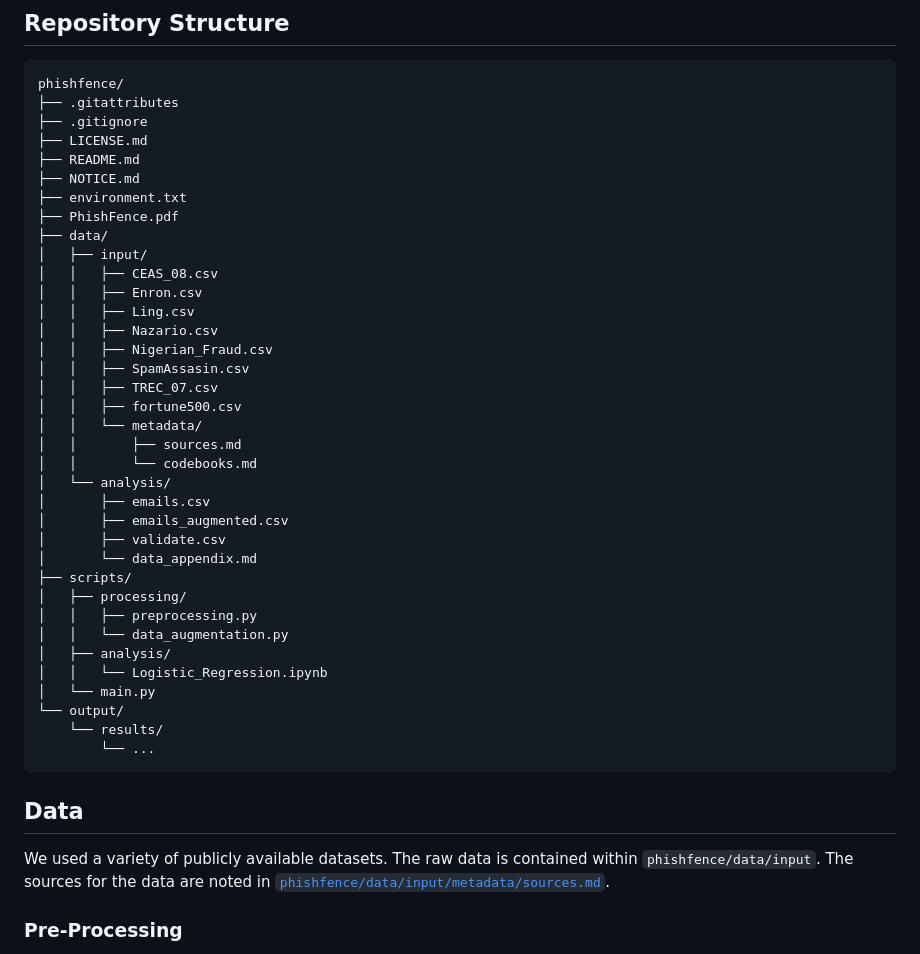
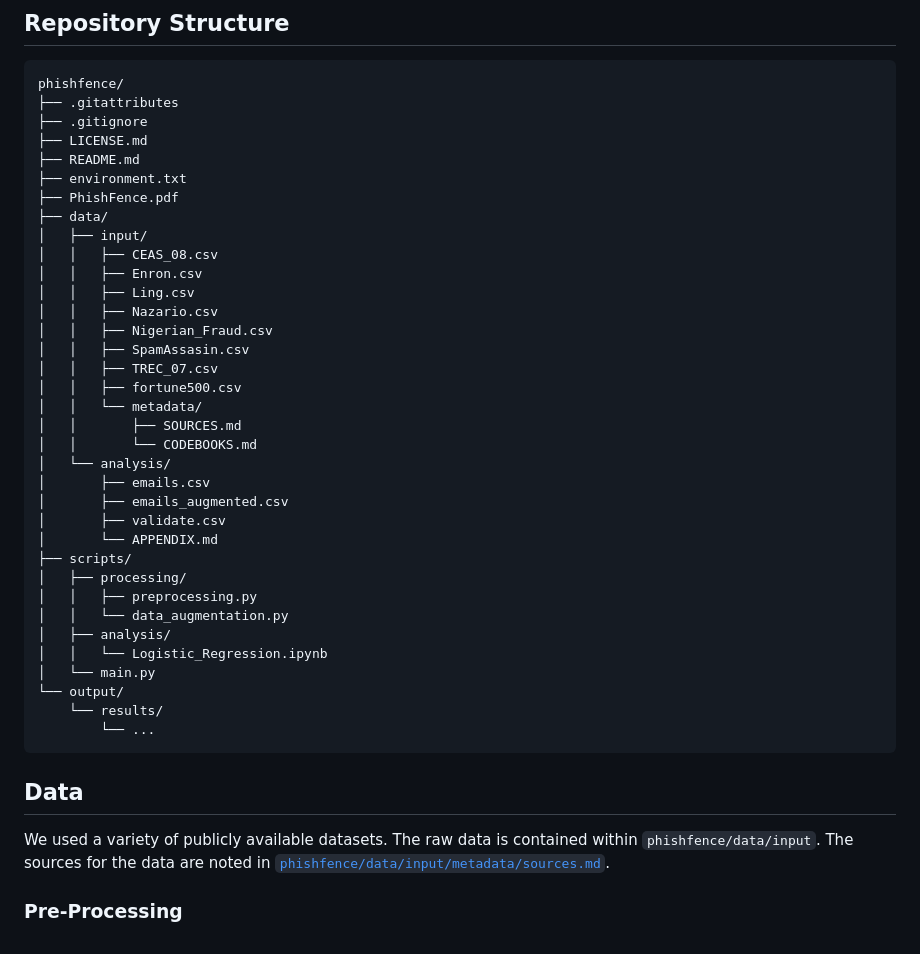
Before and after one commit to thomasha1310/rise-phishing-detection, a Markdown page: README.md, the part around the change printed below. GitHub-like rendering.

```diff
--- a/README.md
+++ b/README.md
@@ -11,7 +11,6 @@ phishfence/
 ├── .gitignore
 ├── LICENSE.md
 ├── README.md
-├── NOTICE.md
 ├── environment.txt
 ├── PhishFence.pdf
 ├── data/
@@ -25,13 +24,13 @@ phishfence/
 │   │   ├── TREC_07.csv
 │   │   ├── fortune500.csv
 │   │   └── metadata/
-│   │       ├── sources.md
-│   │       └── codebooks.md
+│   │       ├── SOURCES.md
+│   │       └── CODEBOOKS.md
 │   └── analysis/
 │       ├── emails.csv
 │       ├── emails_augmented.csv
 │       ├── validate.csv
-│       └── data_appendix.md
+│       └── APPENDIX.md
 ├── scripts/
 │   ├── processing/
 │   │   ├── preprocessing.py
```
Also changed, not shown: other parts of README.md (+1 -1 lines).
